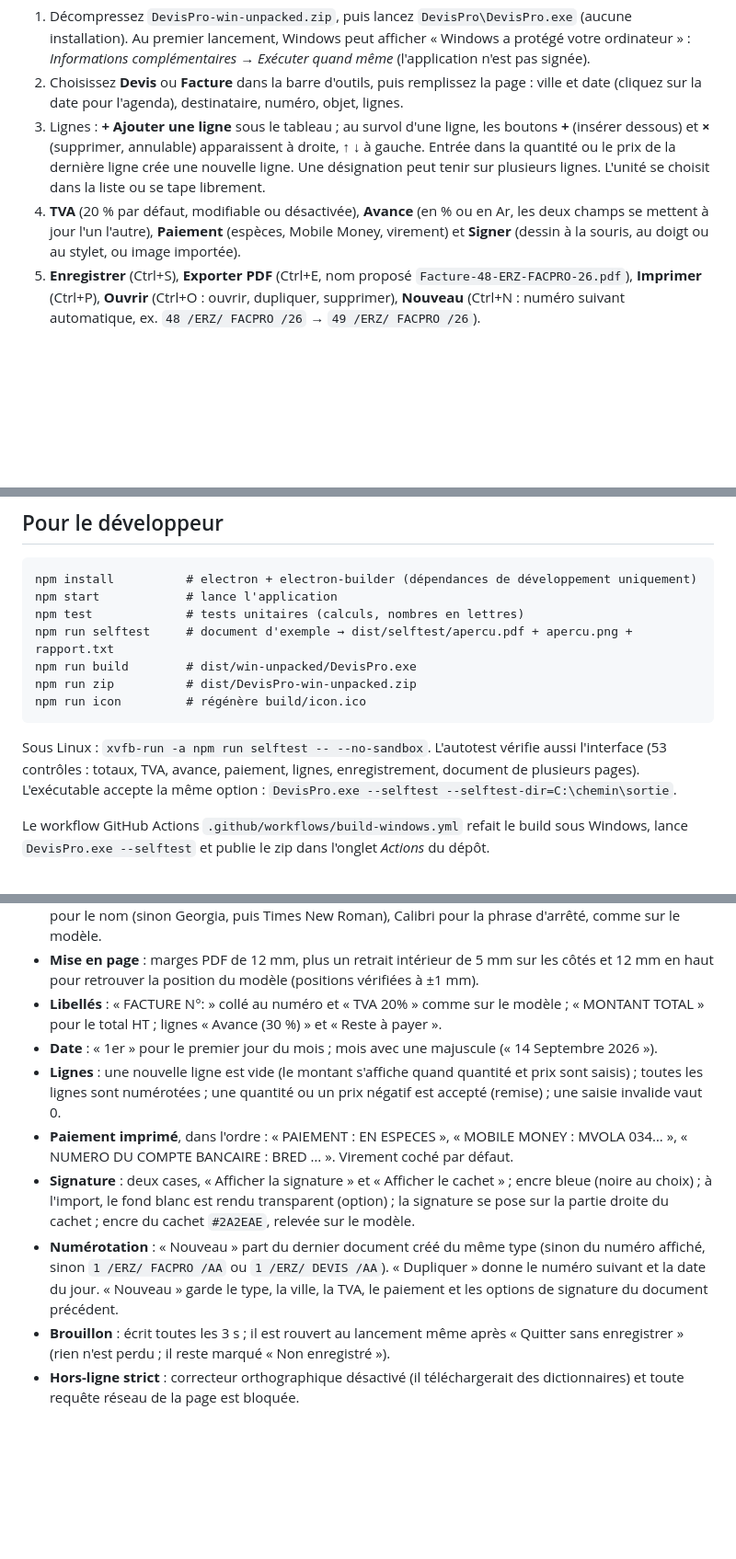
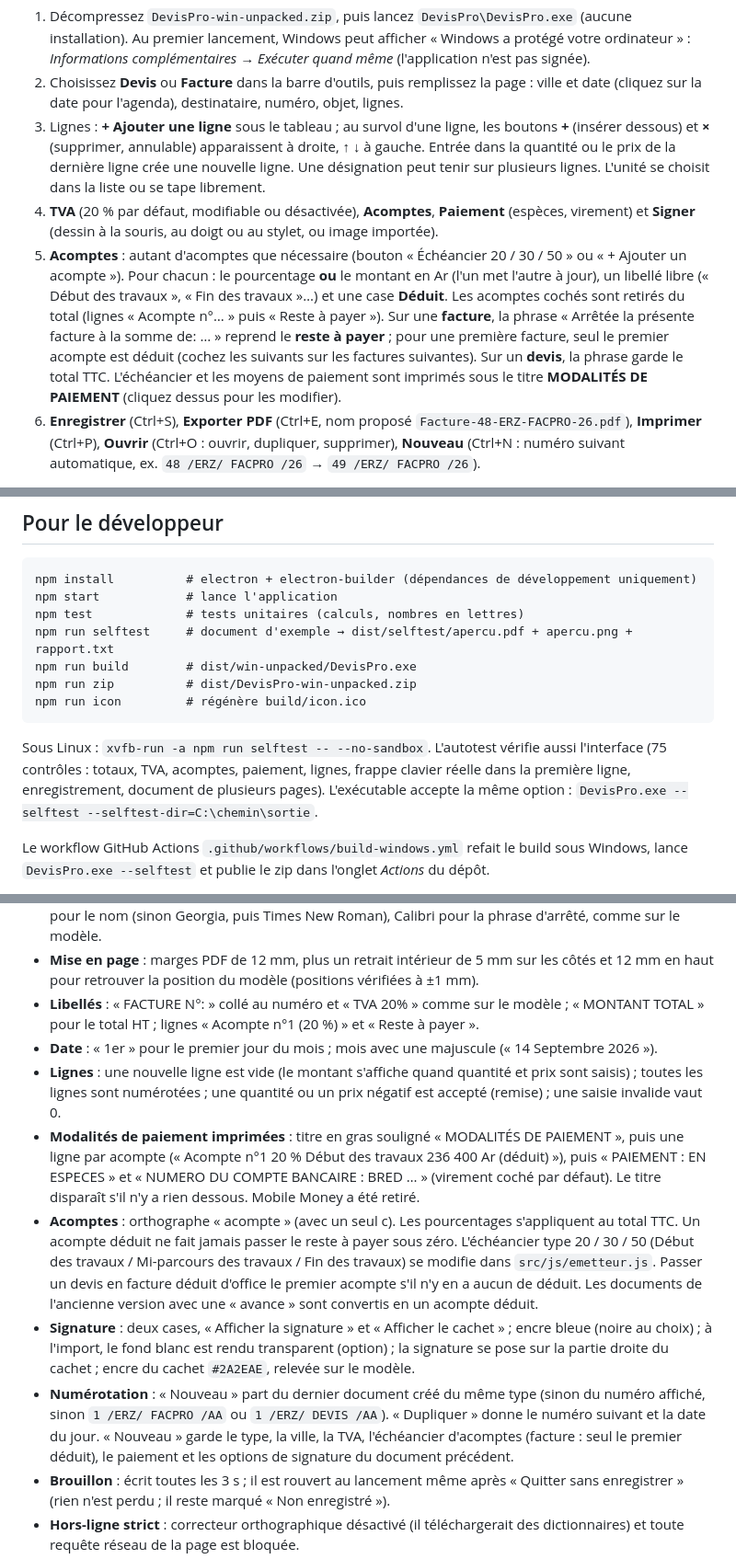
Before and after one commit to Lorryc02/Facture-btp, a Markdown page: README.md, 3 parts joined by grey strips. Shown at 92% size. Drawn GitHub-style; blank space fills up the shorter version.

Commit message:
README : acomptes, modalités de paiement, retrait de Mobile Money
Co-Authored-By: Claude Opus 5.5 <noreply@anthropic.com>
Claude-Session: https://claude.ai/code/session_014wzmzsJVnEKqfbBsXprQFq

````diff
--- a/README.md
+++ b/README.md
@@ -18,10 +18,18 @@ et le PDF ou l'impression reproduisent le modèle `reference/facture-modele.jpg`
    **+** (insérer dessous) et **×** (supprimer, annulable) apparaissent à droite, **↑ ↓** à gauche.
    Entrée dans la quantité ou le prix de la dernière ligne crée une nouvelle ligne.
    Une désignation peut tenir sur plusieurs lignes. L'unité se choisit dans la liste ou se tape librement.
-4. **TVA** (20 % par défaut, modifiable ou désactivée), **Avance** (en % ou en Ar, les deux
-   champs se mettent à jour l'un l'autre), **Paiement** (espèces, Mobile Money, virement)
-   et **Signer** (dessin à la souris, au doigt ou au stylet, ou image importée).
-5. **Enregistrer** (Ctrl+S), **Exporter PDF** (Ctrl+E, nom proposé
+4. **TVA** (20 % par défaut, modifiable ou désactivée), **Acomptes**, **Paiement** (espèces,
+   virement) et **Signer** (dessin à la souris, au doigt ou au stylet, ou image importée).
+5. **Acomptes** : autant d'acomptes que nécessaire (bouton « Échéancier 20 / 30 / 50 » ou
+   « + Ajouter un acompte »). Pour chacun : le pourcentage **ou** le montant en Ar (l'un met
+   l'autre à jour), un libellé libre (« Début des travaux », « Fin des travaux »…) et une case
+   **Déduit**. Les acomptes cochés sont retirés du total (lignes « Acompte n°… » puis
+   « Reste à payer »). Sur une **facture**, la phrase « Arrêtée la présente facture à la somme
+   de: … » reprend le **reste à payer** ; pour une première facture, seul le premier acompte est
+   déduit (cochez les suivants sur les factures suivantes). Sur un **devis**, la phrase garde le
+   total TTC. L'échéancier et les moyens de paiement sont imprimés sous le titre
+   **MODALITÉS DE PAIEMENT** (cliquez dessus pour les modifier).
+6. **Enregistrer** (Ctrl+S), **Exporter PDF** (Ctrl+E, nom proposé
    `Facture-48-ERZ-FACPRO-26.pdf`), **Imprimer** (Ctrl+P), **Ouvrir** (Ctrl+O : ouvrir,
    dupliquer, supprimer), **Nouveau** (Ctrl+N : numéro suivant automatique, ex.
    `48 /ERZ/ FACPRO /26` → `49 /ERZ/ FACPRO /26`).
@@ -60,8 +68,8 @@ npm run icon         # régénère build/icon.ico
 ```
 
 Sous Linux : `xvfb-run -a npm run selftest -- --no-sandbox`.
-L'autotest vérifie aussi l'interface (53 contrôles : totaux, TVA, avance, paiement, lignes,
-enregistrement, document de plusieurs pages). L'exécutable accepte la même option :
+L'autotest vérifie aussi l'interface (75 contrôles : totaux, TVA, acomptes, paiement, lignes,
+frappe clavier réelle dans la première ligne, enregistrement, document de plusieurs pages). L'exécutable accepte la même option :
 `DevisPro.exe --selftest --selftest-dir=C:\chemin\sortie`.
 
 Le workflow GitHub Actions `.github/workflows/build-windows.yml` refait le build sous Windows,
@@ -97,20 +105,29 @@ Pris sans pouvoir demander, à revoir si besoin :
 - **Mise en page** : marges PDF de 12 mm, plus un retrait intérieur de 5 mm sur les côtés et
   12 mm en haut pour retrouver la position du modèle (positions vérifiées à ±1 mm).
 - **Libellés** : « FACTURE N°: » collé au numéro et « TVA 20% » comme sur le modèle ;
-  « MONTANT TOTAL » pour le total HT ; lignes « Avance (30 %) » et « Reste à payer ».
+  « MONTANT TOTAL » pour le total HT ; lignes « Acompte n°1 (20 %) » et « Reste à payer ».
 - **Date** : « 1er » pour le premier jour du mois ; mois avec une majuscule (« 14 Septembre 2026 »).
 - **Lignes** : une nouvelle ligne est vide (le montant s'affiche quand quantité et prix sont
   saisis) ; toutes les lignes sont numérotées ; une quantité ou un prix négatif est accepté
   (remise) ; une saisie invalide vaut 0.
-- **Paiement imprimé**, dans l'ordre : « PAIEMENT : EN ESPECES », « MOBILE MONEY : MVOLA
-  034… », « NUMERO DU COMPTE BANCAIRE : BRED … ». Virement coché par défaut.
+- **Modalités de paiement imprimées** : titre en gras souligné « MODALITÉS DE PAIEMENT », puis
+  une ligne par acompte (« Acompte n°1  20 %  Début des travaux  236 400 Ar  (déduit) »), puis
+  « PAIEMENT : EN ESPECES » et « NUMERO DU COMPTE BANCAIRE : BRED … » (virement coché par
+  défaut). Le titre disparaît s'il n'y a rien dessous. Mobile Money a été retiré.
+- **Acomptes** : orthographe « acompte » (avec un seul c). Les pourcentages s'appliquent au
+  total TTC. Un acompte déduit ne fait jamais passer le reste à payer sous zéro. L'échéancier
+  type 20 / 30 / 50 (Début des travaux / Mi-parcours des travaux / Fin des travaux) se modifie
+  dans `src/js/emetteur.js`. Passer un devis en facture déduit d'office le premier acompte s'il
+  n'y en a aucun de déduit. Les documents de l'ancienne version avec une « avance » sont
+  convertis en un acompte déduit.
 - **Signature** : deux cases, « Afficher la signature » et « Afficher le cachet » ; encre bleue
   (noire au choix) ; à l'import, le fond blanc est rendu transparent (option) ; la signature
   se pose sur la partie droite du cachet ; encre du cachet `#2A2EAE`, relevée sur le modèle.
 - **Numérotation** : « Nouveau » part du dernier document créé du même type (sinon du numéro
   affiché, sinon `1 /ERZ/ FACPRO /AA` ou `1 /ERZ/ DEVIS /AA`). « Dupliquer » donne le numéro
-  suivant et la date du jour. « Nouveau » garde le type, la ville, la TVA, le paiement et les
-  options de signature du document précédent.
+  suivant et la date du jour. « Nouveau » garde le type, la ville, la TVA, l'échéancier
+  d'acomptes (facture : seul le premier déduit), le paiement et les options de signature du
+  document précédent.
 - **Brouillon** : écrit toutes les 3 s ; il est rouvert au lancement même après « Quitter sans
   enregistrer » (rien n'est perdu ; il reste marqué « Non enregistré »).
 - **Hors-ligne strict** : correcteur orthographique désactivé (il téléchargerait des
````
